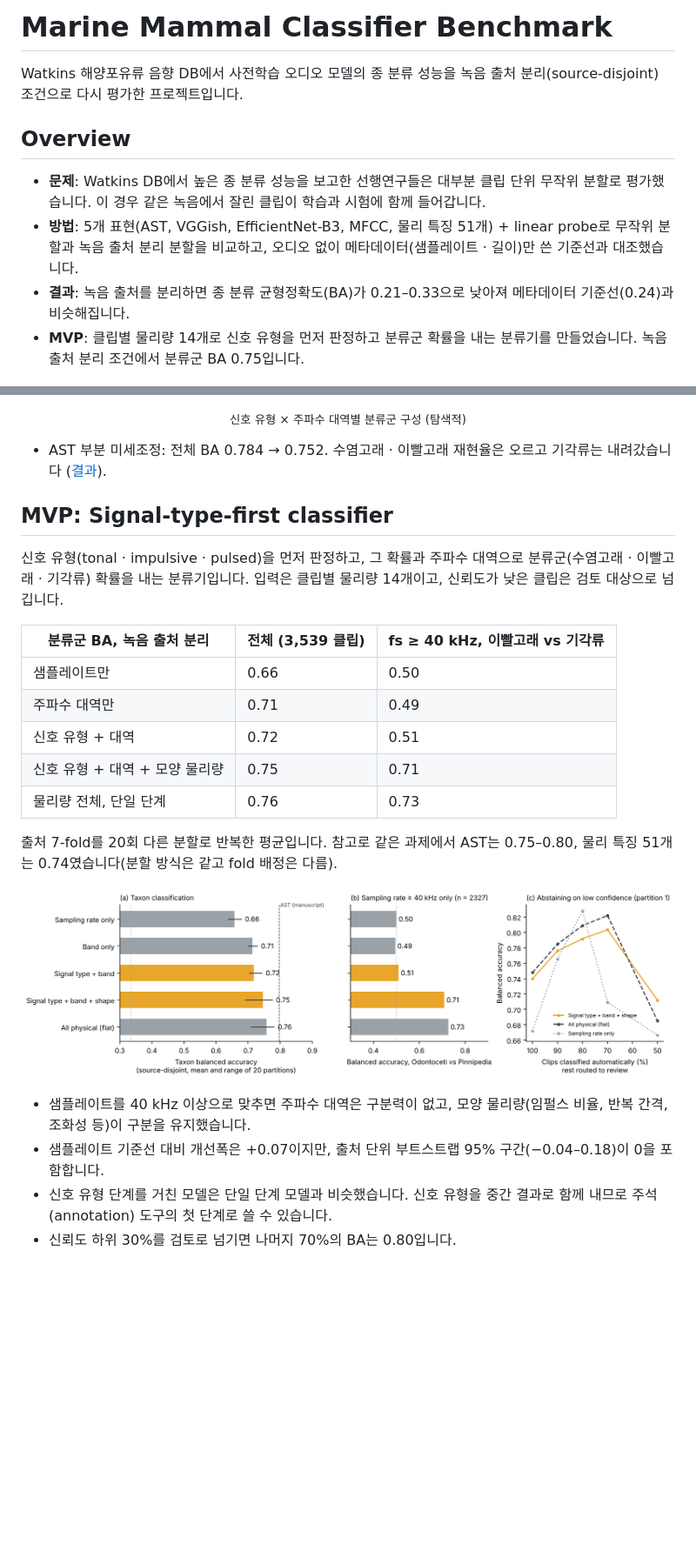
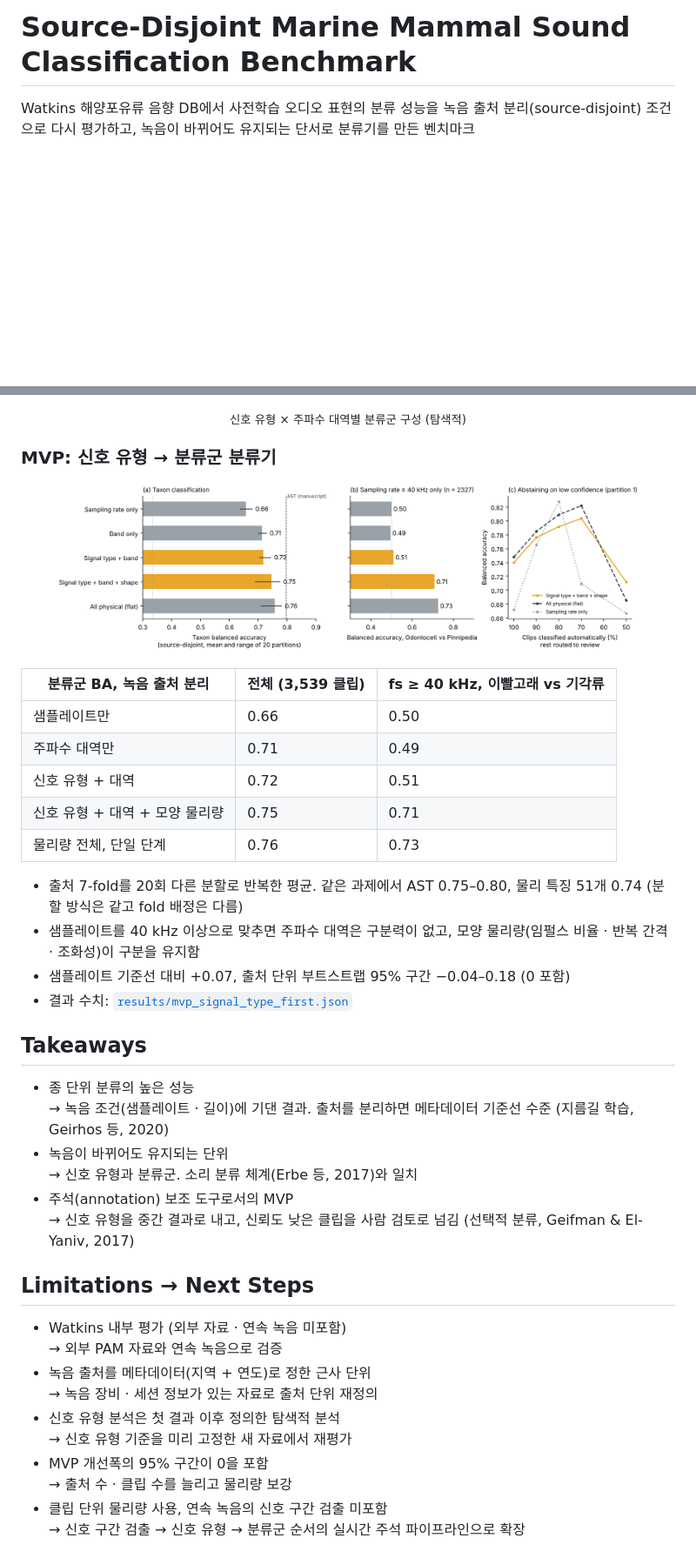
Before and after one commit to jongchan-joseph-lee/marine-mammal-classifier-benchmark, a Markdown page: README.md, 2 parts joined by grey strips. Shown at 87% size. GitHub-like rendering; folded sections open; blank space fills up the shorter version.

Commit message:
README: source-disjoint benchmark format with background, setup, takeaways, limitations with next steps, references

```diff
--- a/README.md
+++ b/README.md
@@ -1,13 +1,6 @@
-# Marine Mammal Classifier Benchmark
+# Source-Disjoint Marine Mammal Sound Classification Benchmark
 
-Watkins 해양포유류 음향 DB에서 사전학습 오디오 모델의 종 분류 성능을 녹음 출처 분리(source-disjoint) 조건으로 다시 평가한 프로젝트입니다.
-
-## Overview
-
-- **문제**: Watkins DB에서 높은 종 분류 성능을 보고한 선행연구들은 대부분 클립 단위 무작위 분할로 평가했습니다. 이 경우 같은 녹음에서 잘린 클립이 학습과 시험에 함께 들어갑니다.
-- **방법**: 5개 표현(AST, VGGish, EfficientNet-B3, MFCC, 물리 특징 51개) + linear probe로 무작위 분할과 녹음 출처 분리 분할을 비교하고, 오디오 없이 메타데이터(샘플레이트 · 길이)만 쓴 기준선과 대조했습니다.
-- **결과**: 녹음 출처를 분리하면 종 분류 균형정확도(BA)가 0.21–0.33으로 낮아져 메타데이터 기준선(0.24)과 비슷해집니다.
-- **MVP**: 클립별 물리량 14개로 신호 유형을 먼저 판정하고 분류군 확률을 내는 분류기를 만들었습니다. 녹음 출처 분리 조건에서 분류군 BA 0.75입니다.
+Watkins 해양포유류 음향 DB에서 사전학습 오디오 표현의 분류 성능을 녹음 출처 분리(source-disjoint) 조건으로 다시 평가하고, 녹음이 바뀌어도 유지되는 단서로 분류기를 만든 벤치마크
 
 <p align="center"><img src="docs/figures/fig1_study_design.png" width="90%" alt="Data selection, feature extractors and evaluation"></p>
 
@@ -56,11 +83,9 @@ Watkins 해양포유류 음향 DB에서 사전학습 오디오 모델의 종 분
 
 </details>
 
-- AST 부분 미세조정: 전체 BA 0.784 → 0.752. 수염고래 · 이빨고래 재현율은 오르고 기각류는 내려갔습니다 ([결과](results/ast_finetune_results.json)).
+### MVP: 신호 유형 → 분류군 분류기
 
-## MVP: Signal-type-first classifier
-
-신호 유형(tonal · impulsive · pulsed)을 먼저 판정하고, 그 확률과 주파수 대역으로 분류군(수염고래 · 이빨고래 · 기각류) 확률을 내는 분류기입니다. 입력은 클립별 물리량 14개이고, 신뢰도가 낮은 클립은 검토 대상으로 넘깁니다.
+<p align="center"><img src="docs/figures/fig8_mvp.png" width="90%" alt="Taxon accuracy by model, sampling-rate control and abstention"></p>
 
 | 분류군 BA, 녹음 출처 분리 | 전체 (3,539 클립) | fs ≥ 40 kHz, 이빨고래 vs 기각류 |
 |---|---|---|
@@ -70,11 +95,30 @@ Watkins 해양포유류 음향 DB에서 사전학습 오디오 모델의 종 분
 | 신호 유형 + 대역 + 모양 물리량 | 0.75 | 0.71 |
 | 물리량 전체, 단일 단계 | 0.76 | 0.73 |
 
-출처 7-fold를 20회 다른 분할로 반복한 평균입니다. 참고로 같은 과제에서 AST는 0.75–0.80, 물리 특징 51개는 0.74였습니다(분할 방식은 같고 fold 배정은 다름).
+- 출처 7-fold를 20회 다른 분할로 반복한 평균. 같은 과제에서 AST 0.75–0.80, 물리 특징 51개 0.74 (분할 방식은 같고 fold 배정은 다름)
+- 샘플레이트를 40 kHz 이상으로 맞추면 주파수 대역은 구분력이 없고, 모양 물리량(임펄스 비율 · 반복 간격 · 조화성)이 구분을 유지함
+- 샘플레이트 기준선 대비 +0.07, 출처 단위 부트스트랩 95% 구간 −0.04–0.18 (0 포함)
+- 결과 수치: [`results/mvp_signal_type_first.json`](results/mvp_signal_type_first.json)
 
-![Taxon accuracy by model, sampling-rate control and abstention](docs/figures/fig8_mvp.png)
+## Takeaways
 
-- 샘플레이트를 40 kHz 이상으로 맞추면 주파수 대역은 구분력이 없고, 모양 물리량(임펄스 비율, 반복 간격, 조화성 등)이 구분을 유지했습니다.
-- 샘플레이트 기준선 대비 개선폭은 +0.07이지만, 출처 단위 부트스트랩 95% 구간(−0.04–0.18)이 0을 포함합니다.
-- 신호 유형 단계를 거친 모델은 단일 단계 모델과 비슷했습니다. 신호 유형을 중간 결과로 함께 내므로 주석(annotation) 도구의 첫 단계로 쓸 수 있습니다.
-- 신뢰도 하위 30%를 검토로 넘기면 나머지 70%의 BA는 0.80입니다.
+- 종 단위 분류의 높은 성능\
+  → 녹음 조건(샘플레이트 · 길이)에 기댄 결과. 출처를 분리하면 메타데이터 기준선 수준 (지름길 학습, Geirhos 등, 2020)
+- 녹음이 바뀌어도 유지되는 단위\
+  → 신호 유형과 분류군. 소리 분류 체계(Erbe 등, 2017)와 일치
+- 주석(annotation) 보조 도구로서의 MVP\
+  → 신호 유형을 중간 결과로 내고, 신뢰도 낮은 클립을 사람 검토로 넘김 (선택적 분류, Geifman & El-Yaniv, 2017)
+
+## Limitations → Next Steps
+
+- Watkins 내부 평가 (외부 자료 · 연속 녹음 미포함)\
+  → 외부 PAM 자료와 연속 녹음으로 검증
+- 녹음 출처를 메타데이터(지역 + 연도)로 정한 근사 단위\
+  → 녹음 장비 · 세션 정보가 있는 자료로 출처 단위 재정의
+- 신호 유형 분석은 첫 결과 이후 정의한 탐색적 분석\
+  → 신호 유형 기준을 미리 고정한 새 자료에서 재평가
+- MVP 개선폭의 95% 구간이 0을 포함\
+  → 출처 수 · 클립 수를 늘리고 물리량 보강
+- 클립 단위 물리량 사용, 연속 녹음의 신호 구간 검출 미포함\
+  → 신호 구간 검출 → 신호 유형 → 분류군 순서의 실시간 주석 파이프라인으로 확장
+
```
Also changed, not shown: other parts of README.md (+64 -24 lines), docs/figures/fig0_background.png (added), 1 other file.
